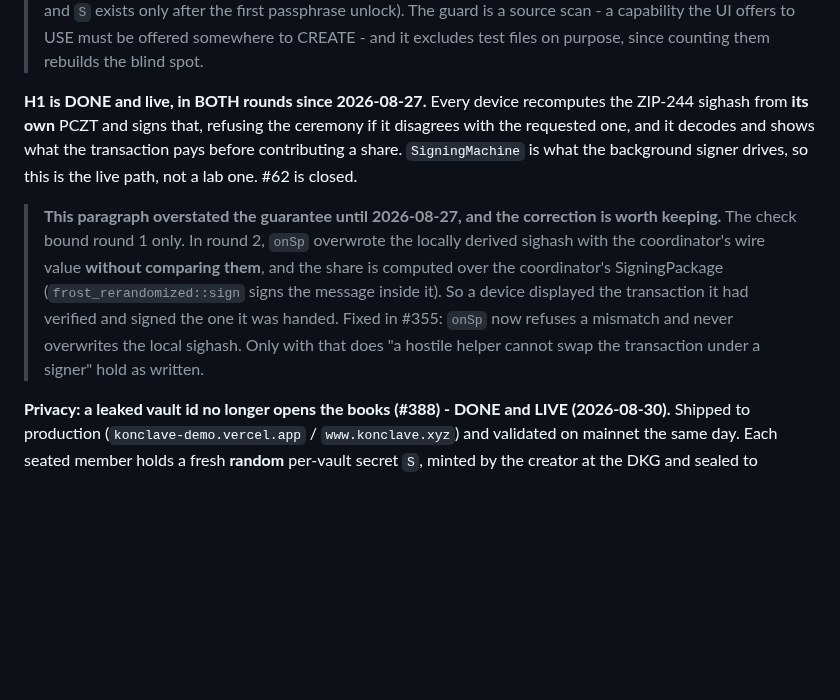
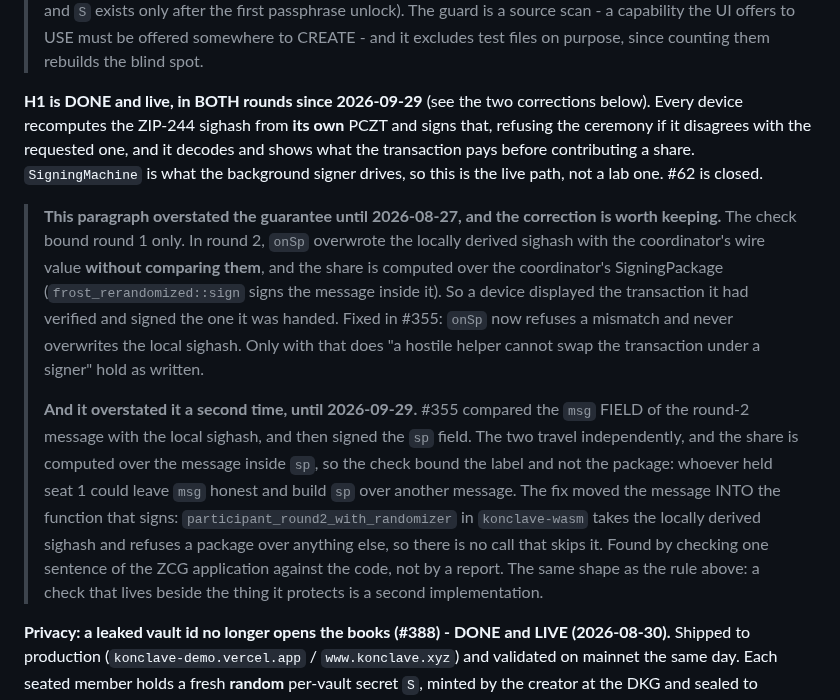
Before and after one commit to deegalabs/konclave, a Markdown page: CLAUDE.md, the part around the change. GitHub-like rendering; blank space fills up the shorter version.

```diff
--- a/CLAUDE.md
+++ b/CLAUDE.md
@@ -459,7 +459,7 @@ does**.
 > unlock). The guard is a source scan - a capability the UI offers to USE must be offered somewhere
 > to CREATE - and it excludes test files on purpose, since counting them rebuilds the blind spot.
 
-**H1 is DONE and live, in BOTH rounds since 2026-08-27.** Every device recomputes the ZIP-244 sighash
+**H1 is DONE and live, in BOTH rounds since 2026-09-29** (see the two corrections below). Every device recomputes the ZIP-244 sighash
 from **its own** PCZT and signs that, refusing the ceremony if it disagrees with the requested one,
 and it decodes and shows what the transaction pays before contributing a share. `SigningMachine` is
 what the background signer drives, so this is the live path, not a lab one. #62 is closed.
@@ -471,6 +471,16 @@ what the background signer drives, so this is the live path, not a lab one. #62
 > displayed the transaction it had verified and signed the one it was handed. Fixed in #355: `onSp`
 > now refuses a mismatch and never overwrites the local sighash. Only with that does "a hostile
 > helper cannot swap the transaction under a signer" hold as written.
+>
+> **And it overstated it a second time, until 2026-09-29.** #355 compared the `msg` FIELD of the
+> round-2 message with the local sighash, and then signed the `sp` field. The two travel
+> independently, and the share is computed over the message inside `sp`, so the check bound the
+> label and not the package: whoever held seat 1 could leave `msg` honest and build `sp` over
+> another message. The fix moved the message INTO the function that signs:
+> `participant_round2_with_randomizer` in `konclave-wasm` takes the locally derived sighash and
+> refuses a package over anything else, so there is no call that skips it. Found by checking one
+> sentence of the ZCG application against the code, not by a report. The same shape as the rule
+> above: a check that lives beside the thing it protects is a second implementation.
 
 **Privacy: a leaked vault id no longer opens the books (#388) - DONE and LIVE (2026-08-30).**
 Shipped to production (`konclave-demo.vercel.app` / `www.konclave.xyz`) and validated on mainnet the
```
Also changed, not shown: docs/CLAIMS.md (+12 -7 lines).
